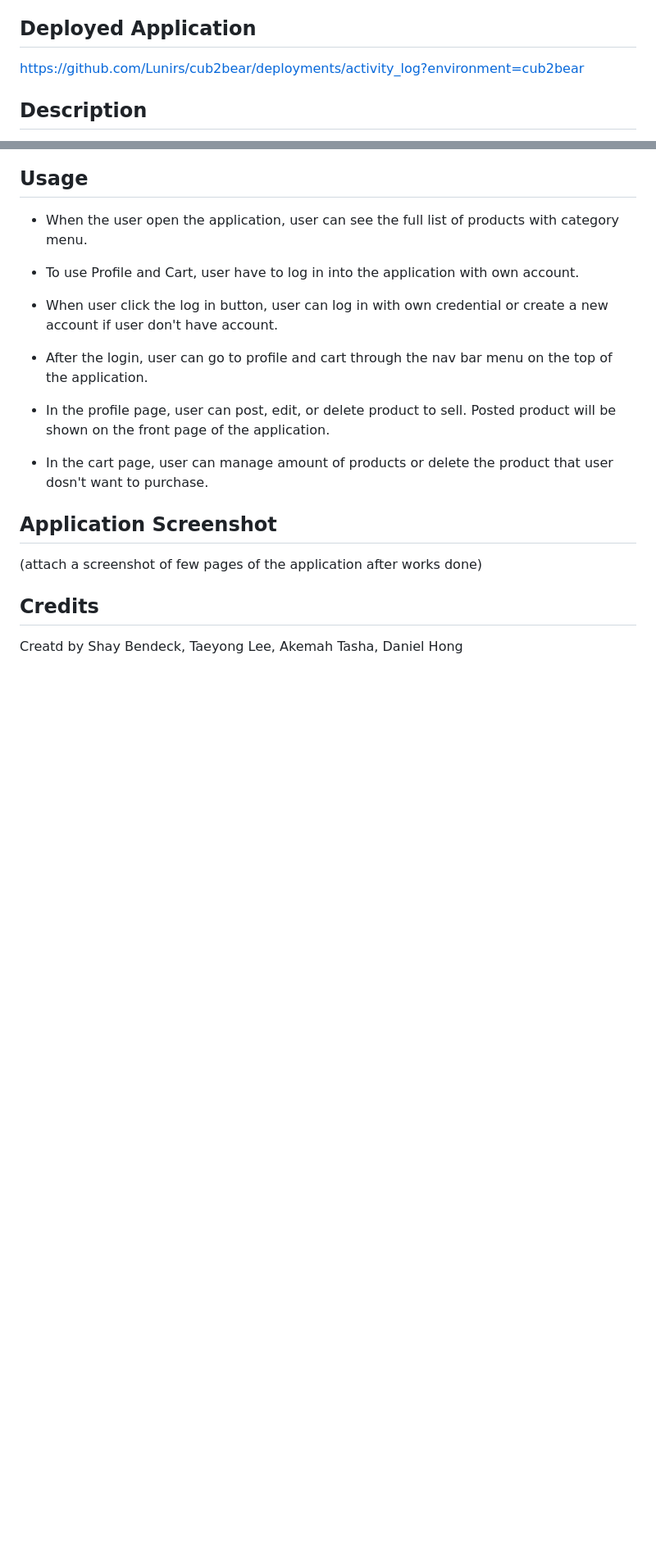
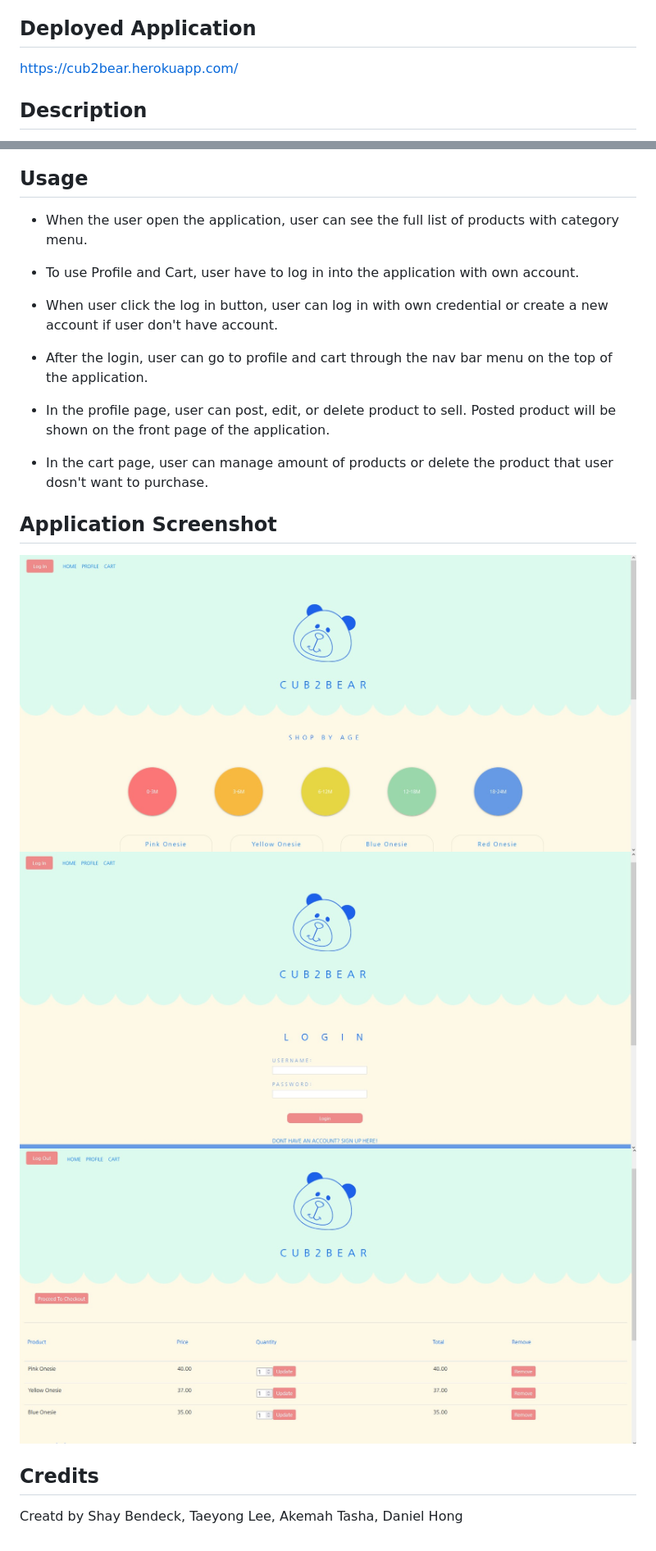
Before and after one commit to Lunirs/cub2bear, a Markdown page: README.md, 2 parts joined by grey strips. Shown: that part at 82% size. Drawn GitHub-style; pictures changed too: screenshot1.jpg (added), screenshot2.jpg (added), screenshot3.jpg (added); blank space fills up the shorter version.

Commit message:
screenshot for readme

```diff
--- a/README.md
+++ b/README.md
@@ -4,7 +4,7 @@
 No additional installation required. Click the link in "Deployed Website" below to run the application.
 
 ## Deployed Application
-https://github.com/Lunirs/cub2bear/deployments/activity_log?environment=cub2bear
+https://cub2bear.herokuapp.com/
 
 ## Description
 Cub2Bear is application that user can sell their baby's old clothing and purchase new ones for their baby's current size.
@@ -23,7 +23,9 @@ Cub2Bear is application that user can sell their baby's old clothing and purchas
 - In the cart page, user can manage amount of products or delete the product that user dosn't want to purchase.
 
 ## Application Screenshot
-(attach a screenshot of few pages of the application after works done)
+![sample](https://github.com/Lunirs/cub2bear/blob/main/screenshot1.jpg)
+![sample](https://github.com/Lunirs/cub2bear/blob/main/screenshot2.jpg)
+![sample](https://github.com/Lunirs/cub2bear/blob/main/screenshot3.jpg)
 
 ## Credits
 Creatd by Shay Bendeck, Taeyong Lee, Akemah Tasha, Daniel Hong
```
Also changed, not shown: 2 other files.
